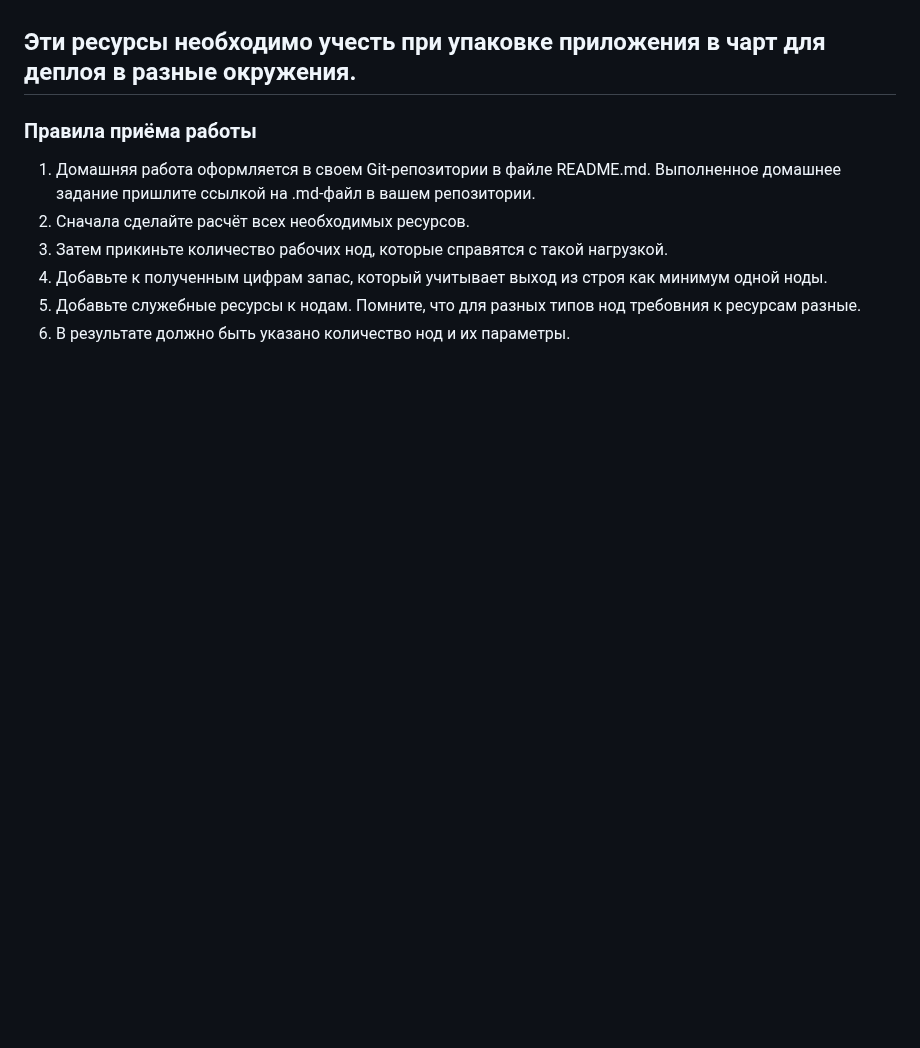
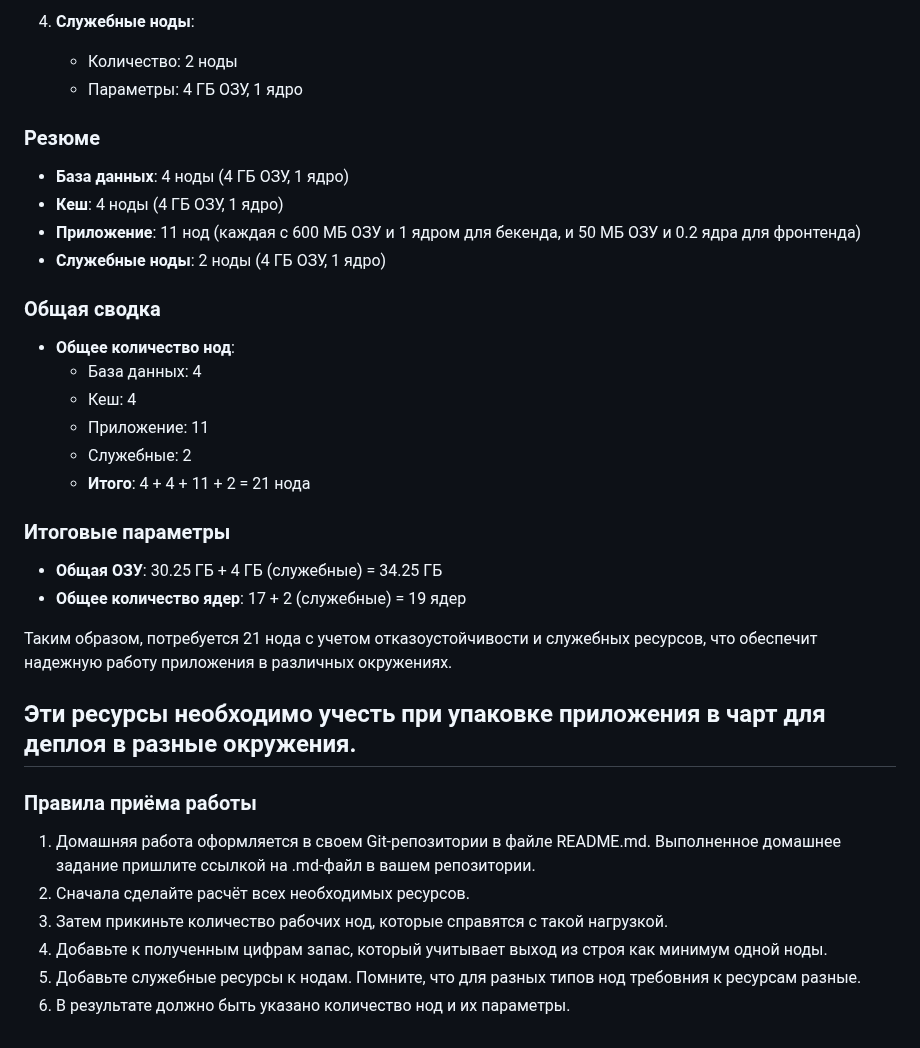
Before and after one commit to dariatsv/netology-hw-devops, a Markdown page: Kubernetes: основы, применение и администрирование /Компоненты Kubernetes/Компоненты Kubernetes.md, the part around one of its changes. Rendered like a GitHub page; blank space fills up the shorter version.

```diff
--- a/Kubernetes: основы, применение и администрирование /Компоненты Kubernetes/Компоненты Kubernetes.md
+++ b/Kubernetes: основы, применение и администрирование /Компоненты Kubernetes/Компоненты Kubernetes.md
@@ -76,3 +84,26 @@
+4. **Служебные ноды**:
+    - Количество: 2 ноды
+    - Параметры: 4 ГБ ОЗУ, 1 ядро
+
+### Резюме
+- **База данных**: 4 ноды (4 ГБ ОЗУ, 1 ядро)
+- **Кеш**: 4 ноды (4 ГБ ОЗУ, 1 ядро)
+- **Приложение**: 11 нод (каждая с 600 МБ ОЗУ и 1 ядром для бекенда, и 50 МБ ОЗУ и 0.2 ядра для фронтенда)
+- **Служебные ноды**: 2 ноды (4 ГБ ОЗУ, 1 ядро)
+
+### Общая сводка
+- **Общее количество нод**:
+    - База данных: 4
+    - Кеш: 4
+    - Приложение: 11
+    - Служебные: 2
+    - **Итого**: 4 + 4 + 11 + 2 = 21 нода
+
+### Итоговые параметры
+- **Общая ОЗУ**: 30.25 ГБ + 4 ГБ (служебные) = 34.25 ГБ
+- **Общее количество ядер**: 17 + 2 (служебные) = 19 ядер
+
+Таким образом,  потребуется 21 нода с учетом отказоустойчивости и служебных ресурсов, что обеспечит надежную работу приложения в различных окружениях.
 
 Эти ресурсы необходимо учесть при упаковке приложения в чарт для деплоя в разные окружения.
 ----
```
Also changed, not shown: other parts of Kubernetes: основы, применение и администрирование /Компоненты Kubernetes/Компоненты Kubernetes.md (+50 -42 lines).
